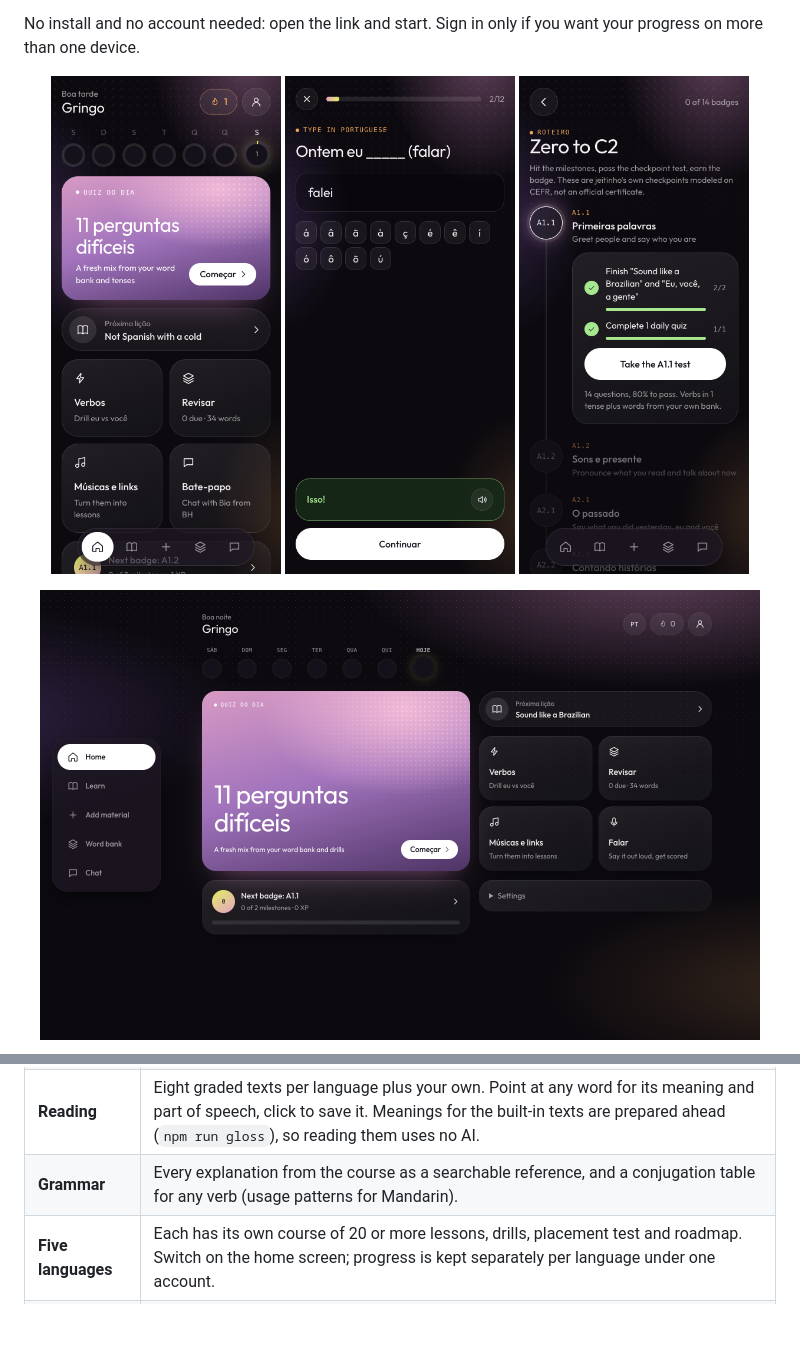
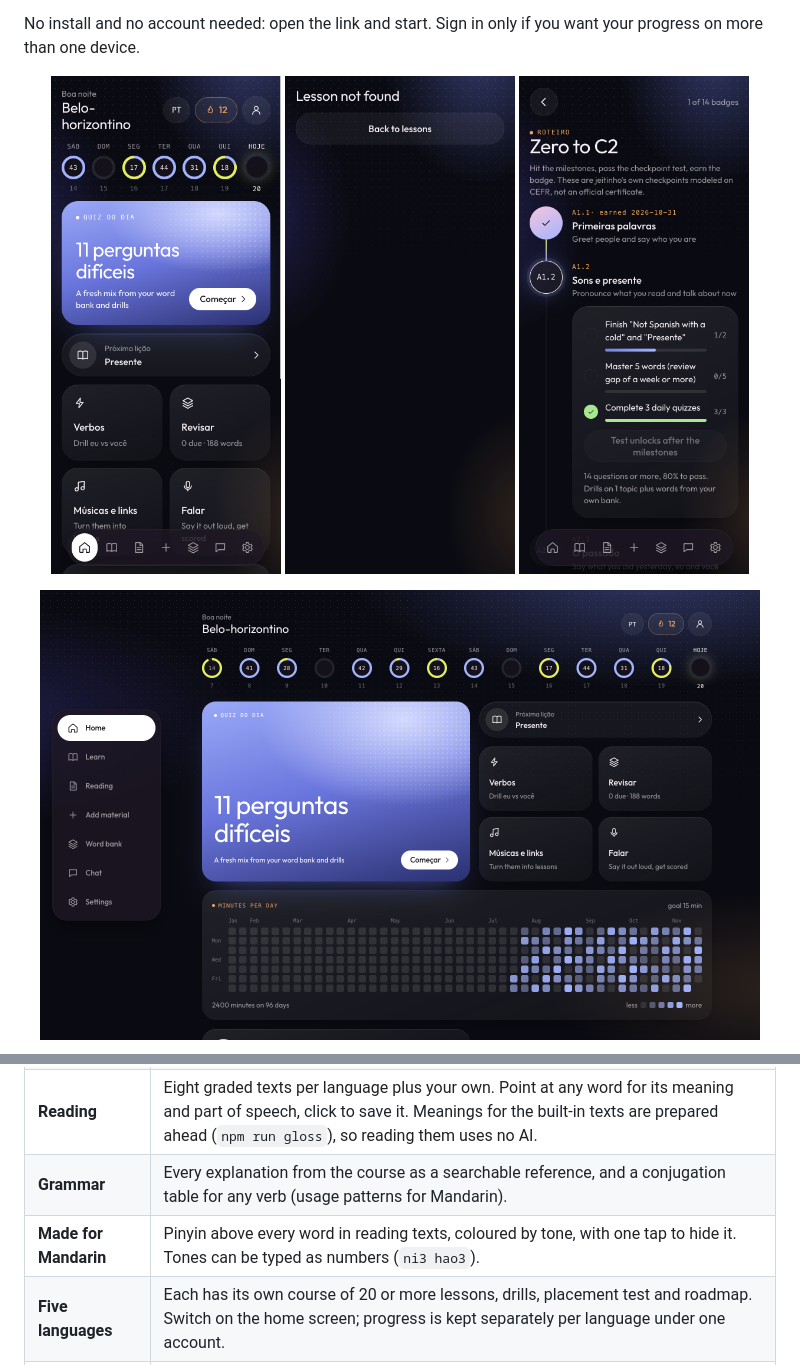
Before and after one commit to KarinaKKarinaK/jeitinho, a Markdown page: README.md, 2 parts joined by grey strips. Drawn GitHub-style; pictures changed too: docs/desktop.png, docs/home.png, docs/lesson.png; blank space fills up the shorter version.

Commit message:
Mandarin: pinyin above characters, tone colours, tones typed as numbers; fresh README screenshots

```diff
--- a/README.md
+++ b/README.md
@@ -40,6 +42,7 @@ No install and no account needed: open the link and start. Sign in only if you w
 | **Chapters** | Lessons are grouped into chapters. Finish a chapter, pass its quiz, and the next one opens. |
 | **Reading** | Eight graded texts per language plus your own. Point at any word for its meaning and part of speech, click to save it. Meanings for the built-in texts are prepared ahead (`npm run gloss`), so reading them uses no AI. |
 | **Grammar** | Every explanation from the course as a searchable reference, and a conjugation table for any verb (usage patterns for Mandarin). |
+| **Made for Mandarin** | Pinyin above every word in reading texts, coloured by tone, with one tap to hide it. Tones can be typed as numbers (`ni3 hao3`). |
 | **Five languages** | Each has its own course of 20 or more lessons, drills, placement test and roadmap. Switch on the home screen; progress is kept separately per language under one account. |
 | **Placement test** | New learners take a short test that climbs a level at a time and stops when it gets too hard. |
 | **Drills** | The hard part of each language: verb tenses (Portuguese, Spanish), tones and measure words (Mandarin), cases and aspect (Polish), particles and verb forms (Japanese). |
```
Also changed, not shown: other parts of README.md (+2 -0 lines), docs/learn.png, docs/reading-zh.png (added), 9 other files.
